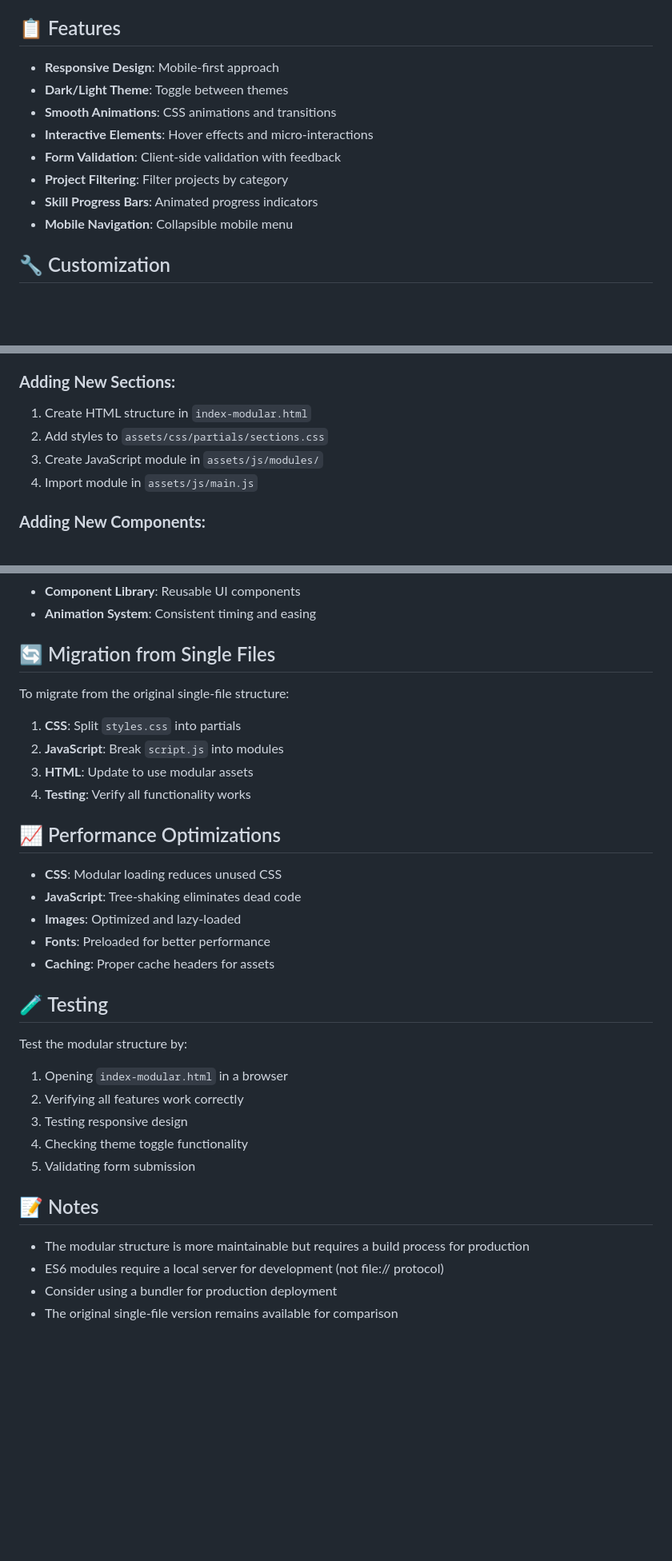
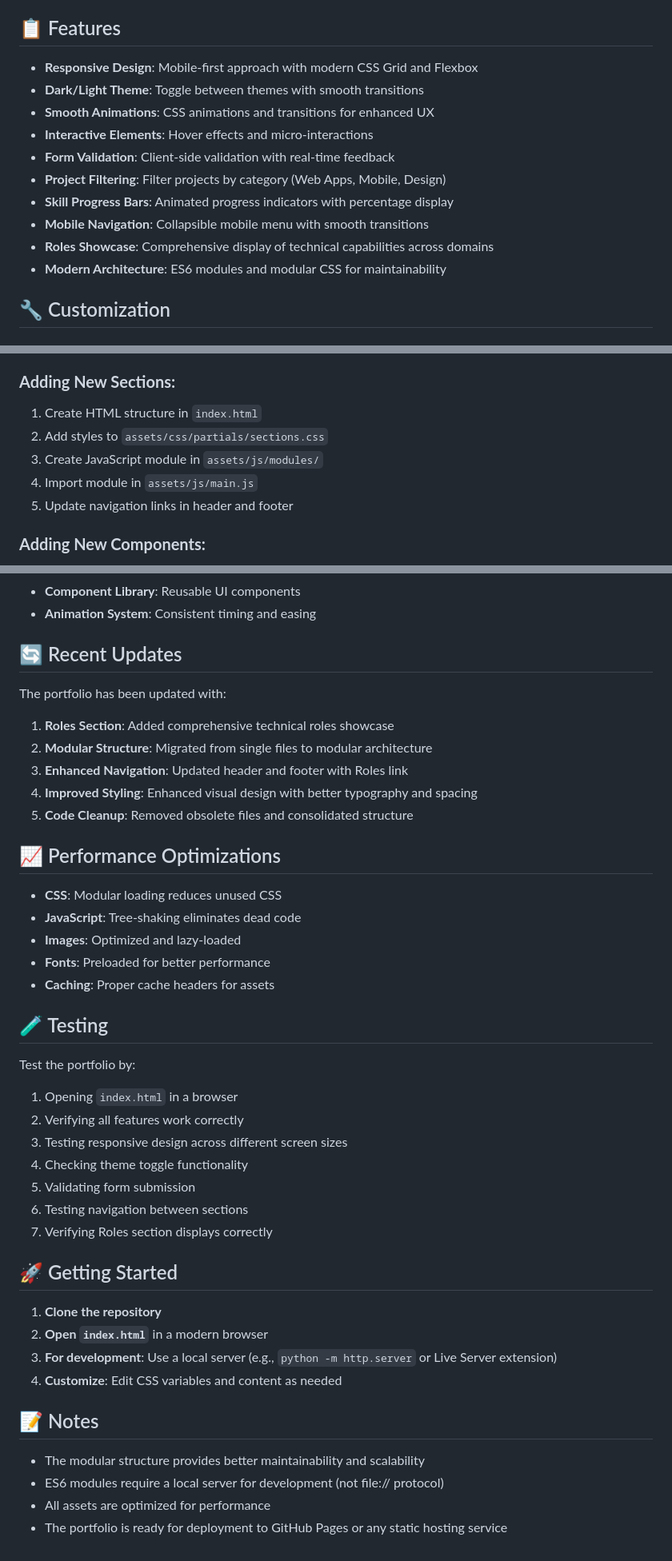
Before and after one commit to gijutsuknight/MyTestHtml, a Markdown page: README.md, 3 parts joined by grey strips. Shown: that part at 80% size. GitHub-like rendering; blank space fills up the shorter version.

Commit message:
docs: Update Readme

```diff
--- a/README.md
+++ b/README.md
@@ -78,14 +103,16 @@ MyTestHtml/
 
 ## 📋 Features
 
-- **Responsive Design**: Mobile-first approach
-- **Dark/Light Theme**: Toggle between themes
-- **Smooth Animations**: CSS animations and transitions
+- **Responsive Design**: Mobile-first approach with modern CSS Grid and Flexbox
+- **Dark/Light Theme**: Toggle between themes with smooth transitions
+- **Smooth Animations**: CSS animations and transitions for enhanced UX
 - **Interactive Elements**: Hover effects and micro-interactions
-- **Form Validation**: Client-side validation with feedback
-- **Project Filtering**: Filter projects by category
-- **Skill Progress Bars**: Animated progress indicators
-- **Mobile Navigation**: Collapsible mobile menu
+- **Form Validation**: Client-side validation with real-time feedback
+- **Project Filtering**: Filter projects by category (Web Apps, Mobile, Design)
+- **Skill Progress Bars**: Animated progress indicators with percentage display
+- **Mobile Navigation**: Collapsible mobile menu with smooth transitions
+- **Roles Showcase**: Comprehensive display of technical capabilities across domains
+- **Modern Architecture**: ES6 modules and modular CSS for maintainability
 
 ## 🔧 Customization
 
@@ -101,10 +128,11 @@ Edit `assets/css/partials/variables.css` to customize:
 
 ### **Adding New Sections:**
 
-1. Create HTML structure in `index-modular.html`
+1. Create HTML structure in `index.html`
 2. Add styles to `assets/css/partials/sections.css`
 3. Create JavaScript module in `assets/js/modules/`
 4. Import module in `assets/js/main.js`
+5. Update navigation links in header and footer
 
 ### **Adding New Components:**
 
@@ -136,14 +164,15 @@ The project uses a comprehensive design system with:
 - **Component Library**: Reusable UI components
 - **Animation System**: Consistent timing and easing
 
-## 🔄 Migration from Single Files
+## 🔄 Recent Updates
 
-To migrate from the original single-file structure:
+The portfolio has been updated with:
 
-1. **CSS**: Split `styles.css` into partials
-2. **JavaScript**: Break `script.js` into modules
-3. **HTML**: Update to use modular assets
-4. **Testing**: Verify all functionality works
+1. **Roles Section**: Added comprehensive technical roles showcase
+2. **Modular Structure**: Migrated from single files to modular architecture
+3. **Enhanced Navigation**: Updated header and footer with Roles link
+4. **Improved Styling**: Enhanced visual design with better typography and spacing
+5. **Code Cleanup**: Removed obsolete files and consolidated structure
 
 ## 📈 Performance Optimizations
 
@@ -155,17 +184,26 @@ To migrate from the original single-file structure:
 
 ## 🧪 Testing
 
-Test the modular structure by:
+Test the portfolio by:
 
-1. Opening `index-modular.html` in a browser
+1. Opening `index.html` in a browser
 2. Verifying all features work correctly
-3. Testing responsive design
+3. Testing responsive design across different screen sizes
 4. Checking theme toggle functionality
 5. Validating form submission
+6. Testing navigation between sections
+7. Verifying Roles section displays correctly
+
+## 🚀 Getting Started
+
+1. **Clone the repository**
+2. **Open `index.html`** in a modern browser
+3. **For development**: Use a local server (e.g., `python -m http.server` or Live Server extension)
+4. **Customize**: Edit CSS variables and content as needed
 
 ## 📝 Notes
 
-- The modular structure is more maintainable but requires a build process for production
+- The modular structure provides better maintainability and scalability
 - ES6 modules require a local server for development (not file:// protocol)
-- Consider using a bundler for production deployment
-- The original single-file version remains available for comparison
+- All assets are optimized for performance
+- The portfolio is ready for deployment to GitHub Pages or any static hosting service
```
Also changed, not shown: other parts of README.md (+32 -7 lines).
